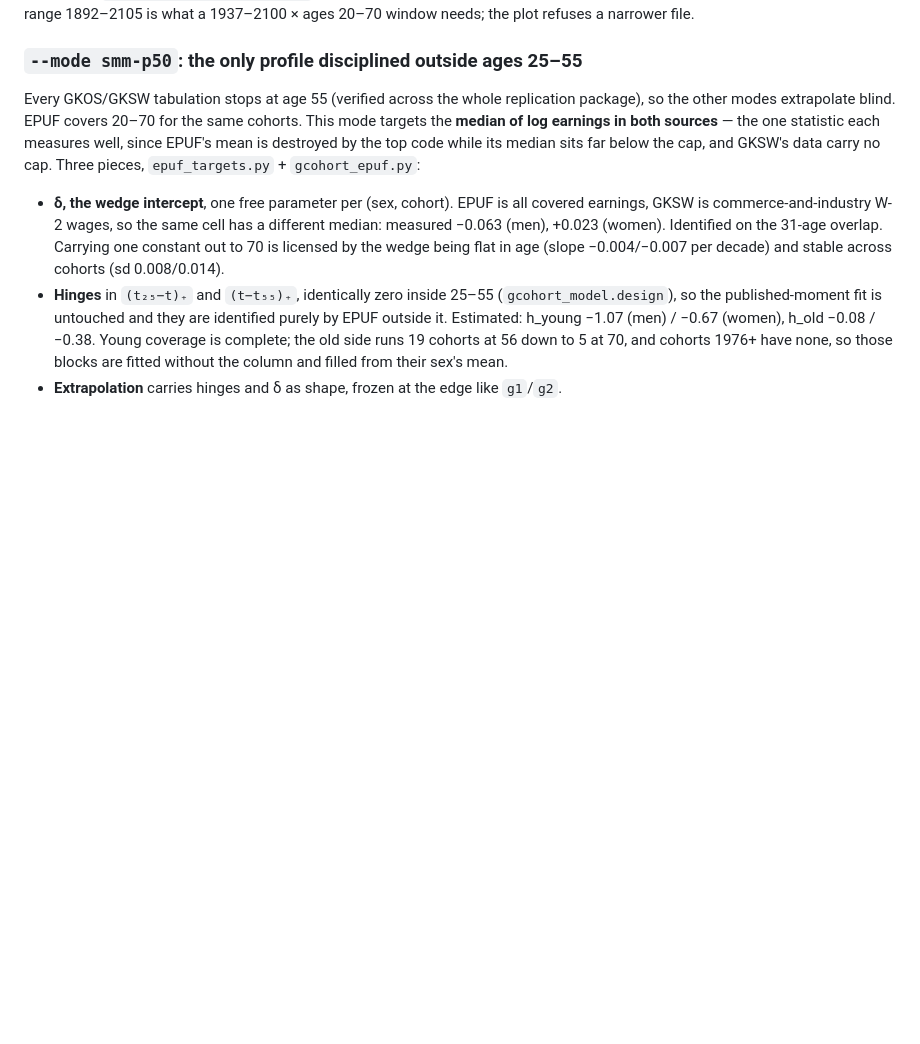
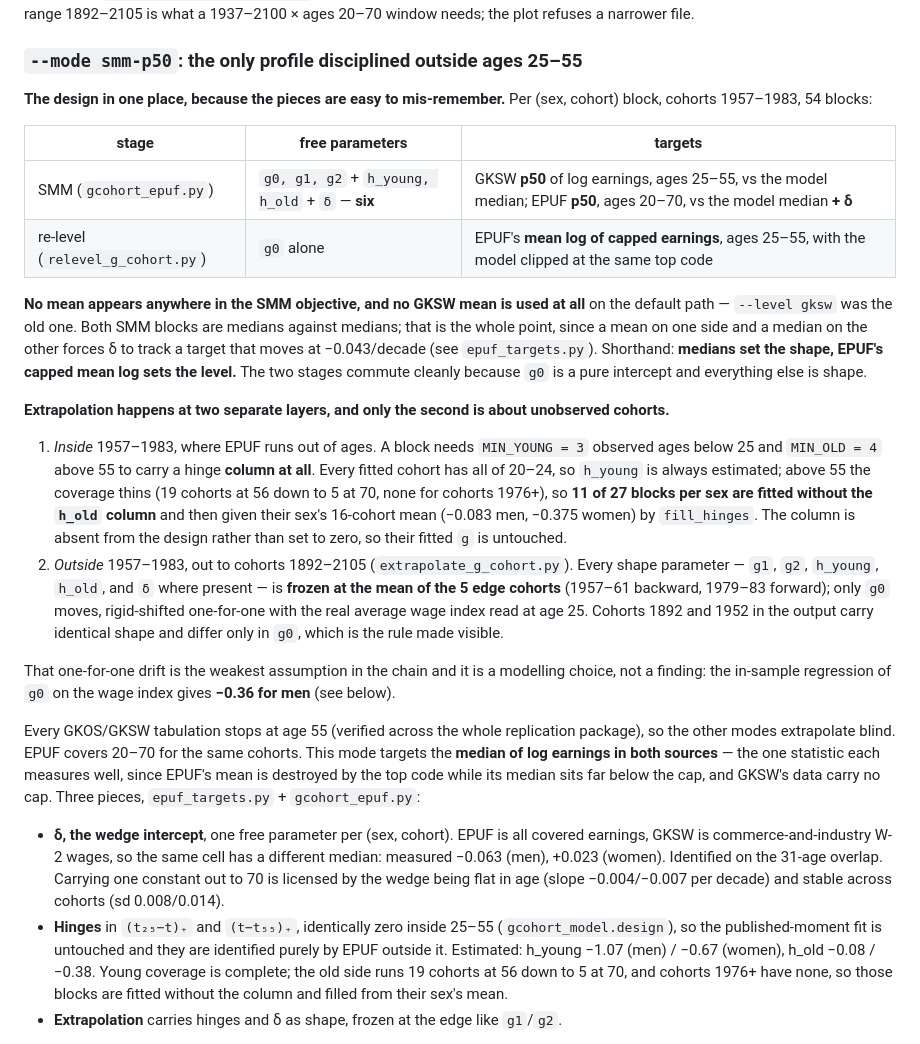
Before and after one commit to jcreinhardt/epuf_2006, a Markdown page: CLAUDE.md, the part around the change. Rendered like a GitHub page; blank space fills up the shorter version.

Commit message:
State the smm-p50 design and its two extrapolation layers in one table
The moment set and the parameter count were easy to mis-read from prose spread
over several sections: it is medians against medians in BOTH SMM blocks, six free
parameters per block including delta, and the only mean in the pipeline is EPUF's
capped mean log in the separate re-levelling step.  No GKSW mean is used on the
default path at all.

Also separates the two extrapolation layers, which were being conflated: blocks
inside 1957-1983 that lack EPUF ages above 55 are fitted WITHOUT the h_old column
and filled from their sex's mean (11 of 27 per sex), while cohorts outside that
range freeze every shape parameter at the 5-cohort edge mean and move only g0
along the wage index.

Co-Authored-By: Claude Opus 5 <noreply@anthropic.com>

```diff
--- a/CLAUDE.md
+++ b/CLAUDE.md
@@ -113,6 +113,39 @@ Its default cohort range 1892–2105 is what a 1937–2100 × ages 20–70 windo
 refuses a narrower file.
 
 ### `--mode smm-p50`: the only profile disciplined outside ages 25–55
+
+**The design in one place, because the pieces are easy to mis-remember.** Per (sex, cohort) block,
+cohorts 1957–1983, 54 blocks:
+
+| stage | free parameters | targets |
+|---|---|---|
+| SMM (`gcohort_epuf.py`) | `g0, g1, g2` + `h_young, h_old` + `δ` — **six** | GKSW **p50** of log earnings, ages 25–55, vs the model median; EPUF **p50**, ages 20–70, vs the model median **+ δ** |
+| re-level (`relevel_g_cohort.py`) | `g0` alone | EPUF's **mean log of capped earnings**, ages 25–55, with the model clipped at the same top code |
+
+**No mean appears anywhere in the SMM objective, and no GKSW mean is used at all** on the default
+path — `--level gksw` was the old one. Both SMM blocks are medians against medians; that is the
+whole point, since a mean on one side and a median on the other forces δ to track a target that
+moves at −0.043/decade (see `epuf_targets.py`). Shorthand: **medians set the shape, EPUF's capped
+mean log sets the level.** The two stages commute cleanly because `g0` is a pure intercept and
+everything else is shape.
+
+**Extrapolation happens at two separate layers, and only the second is about unobserved cohorts.**
+
+1. *Inside* 1957–1983, where EPUF runs out of ages. A block needs `MIN_YOUNG = 3` observed ages
+   below 25 and `MIN_OLD = 4` above 55 to carry a hinge **column at all**. Every fitted cohort has
+   all of 20–24, so `h_young` is always estimated; above 55 the coverage thins (19 cohorts at 56
+   down to 5 at 70, none for cohorts 1976+), so **11 of 27 blocks per sex are fitted without the
+   `h_old` column** and then given their sex's 16-cohort mean (−0.083 men, −0.375 women) by
+   `fill_hinges`. The column is absent from the design rather than set to zero, so their fitted `g`
+   is untouched.
+2. *Outside* 1957–1983, out to cohorts 1892–2105 (`extrapolate_g_cohort.py`). Every shape
+   parameter — `g1`, `g2`, `h_young`, `h_old`, and `δ` where present — is **frozen at the mean of
+   the 5 edge cohorts** (1957–61 backward, 1979–83 forward); only `g0` moves, rigid-shifted
+   one-for-one with the real average wage index read at age 25. Cohorts 1892 and 1952 in the
+   output carry identical shape and differ only in `g0`, which is the rule made visible.
+
+That one-for-one drift is the weakest assumption in the chain and it is a modelling choice, not a
+finding: the in-sample regression of `g0` on the wage index gives **−0.36 for men** (see below).
 
 Every GKOS/GKSW tabulation stops at age 55 (verified across the whole replication package), so
 the other modes extrapolate blind. EPUF covers 20–70 for the same cohorts. This mode targets the
```
